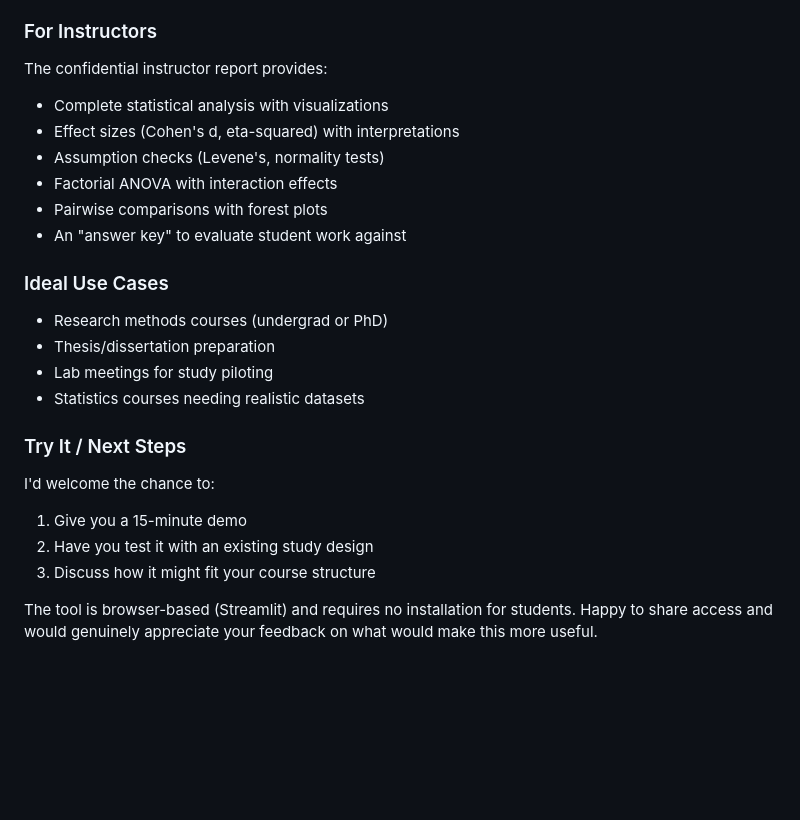
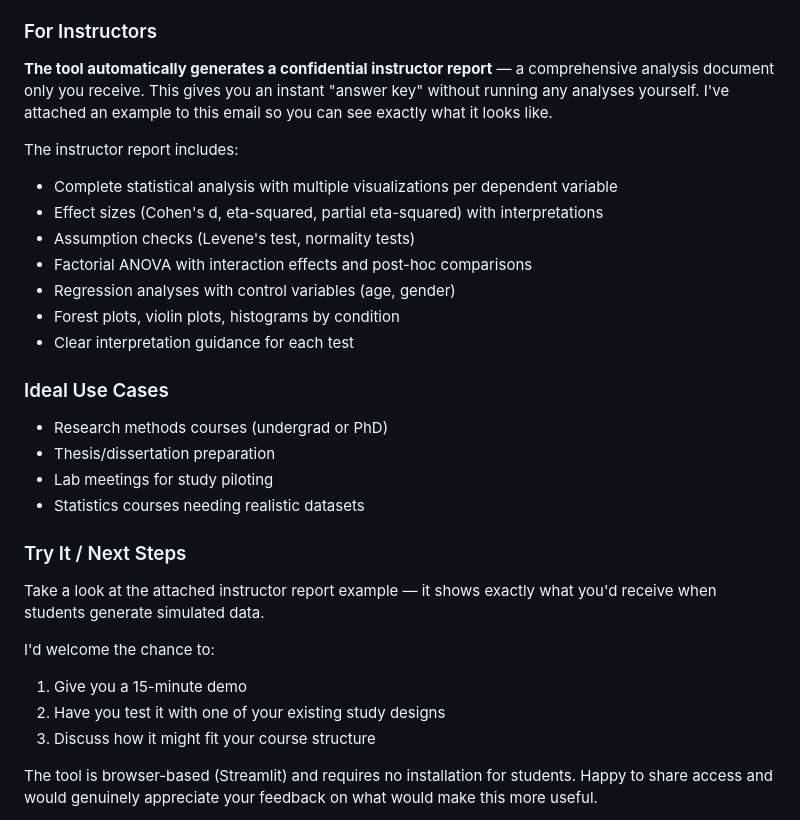
Before and after one commit to eugendimant/research-simulations, a Markdown page: docs/faculty_pitch.md, the part around the change. GitHub-like rendering; blank space fills up the shorter version.

Commit message:
Update faculty pitch to highlight automatic instructor report
- Emphasize the automatic instructor report as a key feature for instructors
- Reference the attached example report in the email
- Expand the list of report features (visualizations, regression with controls)

https://claude.ai/code/session_01VLvhdE1526trYV7UiHfqSX

```diff
--- a/docs/faculty_pitch.md
+++ b/docs/faculty_pitch.md
@@ -35,13 +35,16 @@ We often face a timing gap: students design experiments but can't practice analy
 
 ### For Instructors
 
-The confidential instructor report provides:
-- Complete statistical analysis with visualizations
-- Effect sizes (Cohen's d, eta-squared) with interpretations
-- Assumption checks (Levene's, normality tests)
-- Factorial ANOVA with interaction effects
-- Pairwise comparisons with forest plots
-- An "answer key" to evaluate student work against
+**The tool automatically generates a confidential instructor report** — a comprehensive analysis document only you receive. This gives you an instant "answer key" without running any analyses yourself. I've attached an example to this email so you can see exactly what it looks like.
+
+The instructor report includes:
+- Complete statistical analysis with multiple visualizations per dependent variable
+- Effect sizes (Cohen's d, eta-squared, partial eta-squared) with interpretations
+- Assumption checks (Levene's test, normality tests)
+- Factorial ANOVA with interaction effects and post-hoc comparisons
+- Regression analyses with control variables (age, gender)
+- Forest plots, violin plots, histograms by condition
+- Clear interpretation guidance for each test
 
 ### Ideal Use Cases
 
@@ -52,9 +55,11 @@ The confidential instructor report provides:
 
 ### Try It / Next Steps
 
+Take a look at the attached instructor report example — it shows exactly what you'd receive when students generate simulated data.
+
 I'd welcome the chance to:
 1. Give you a 15-minute demo
-2. Have you test it with an existing study design
+2. Have you test it with one of your existing study designs
 3. Discuss how it might fit your course structure
 
 The tool is browser-based (Streamlit) and requires no installation for students. Happy to share access and would genuinely appreciate your feedback on what would make this more useful.
```
